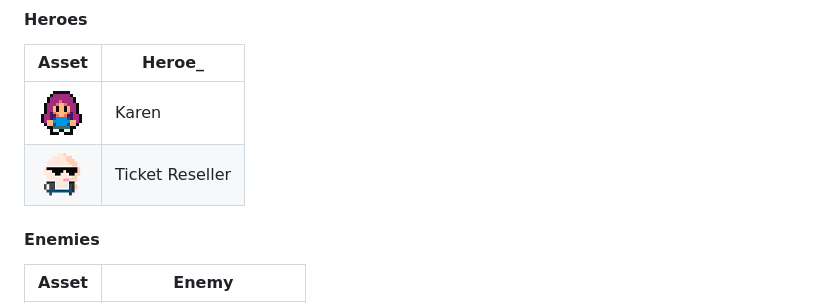
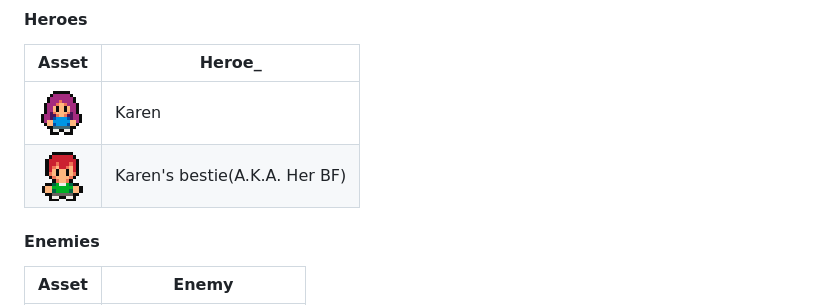
Before and after one commit to mricanho/RPG-phaser, a Markdown page: README.md, the part around the change. Rendered like a GitHub page; pictures changed too: dist/assets/bestie.png (added).

Commit message:
Add bestie to README file

```diff
--- a/README.md
+++ b/README.md
@@ -38,7 +38,7 @@ I tried to find good matches for this game, the audios are from an 8-bit version
 | Asset  | Heroe_ |
 | ------------- | ------------- |
 | ![Karen](dist/assets/karen.png)  | Karen |
-| ![Karen's mother](dist/assets/re-seller.png)   | Ticket Reseller  |
+| ![Karen's boyfriend](dist/assets/bestie.png)   | Karen's bestie(A.K.A. Her BF)  |
 #### Enemies
 | Asset  | Enemy |
 | ------------- | ------------- |
```
